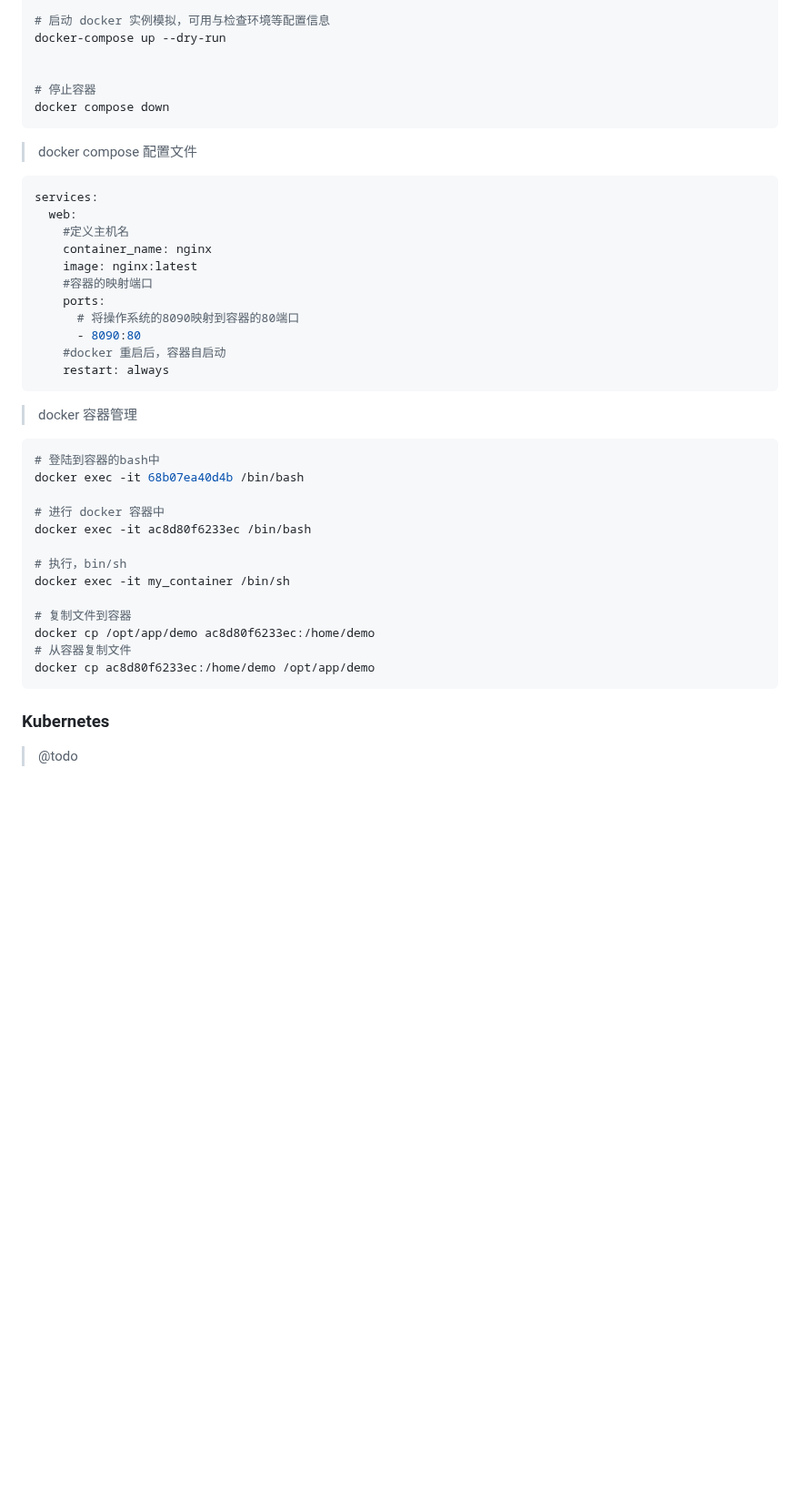
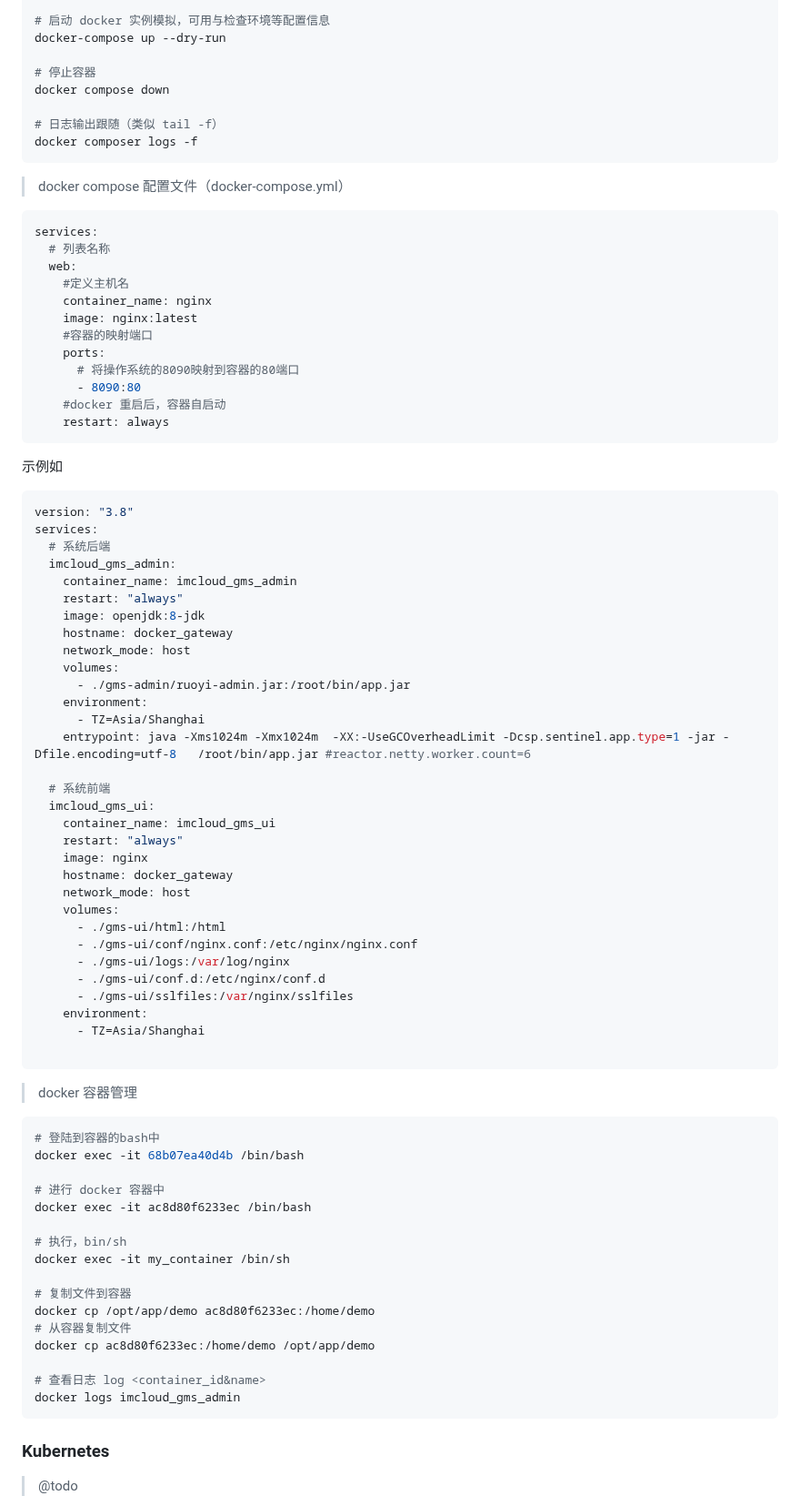
Before and after one commit to conero/lang, a Markdown page: src/container.md, the part around the change. Shown at 91% size. Rendered like a GitHub page; blank space fills up the shorter version.

Commit message:
docker 容器等信息更新

````diff
--- a/src/container.md
+++ b/src/container.md
@@ -85,17 +85,20 @@ docker compose up -d --force-recreate
 # 启动 docker 实例模拟，可用与检查环境等配置信息
 docker-compose up --dry-run
 
-
 # 停止容器
 docker compose down
+
+# 日志输出跟随（类似 tail -f）
+docker composer logs -f
 ```
 
 
 
-> docker compose 配置文件
+> docker compose 配置文件（docker-compose.yml）
 
 ```yaml
 services:
+  # 列表名称
   web:
     #定义主机名
     container_name: nginx
@@ -107,6 +110,46 @@ services:
     #docker 重启后，容器自启动
     restart: always
 ```
+
+
+
+示例如
+
+```yaml
+version: "3.8"
+services:
+  # 系统后端
+  imcloud_gms_admin:
+    container_name: imcloud_gms_admin
+    restart: "always"
+    image: openjdk:8-jdk
+    hostname: docker_gateway
+    network_mode: host
+    volumes:
+      - ./gms-admin/ruoyi-admin.jar:/root/bin/app.jar
+    environment:
+      - TZ=Asia/Shanghai
+    entrypoint: java -Xms1024m -Xmx1024m  -XX:-UseGCOverheadLimit -Dcsp.sentinel.app.type=1 -jar -Dfile.encoding=utf-8   /root/bin/app.jar #reactor.netty.worker.count=6
+
+  # 系统前端
+  imcloud_gms_ui:
+    container_name: imcloud_gms_ui
+    restart: "always"
+    image: nginx
+    hostname: docker_gateway
+    network_mode: host
+    volumes:
+      - ./gms-ui/html:/html
+      - ./gms-ui/conf/nginx.conf:/etc/nginx/nginx.conf
+      - ./gms-ui/logs:/var/log/nginx
+      - ./gms-ui/conf.d:/etc/nginx/conf.d
+      - ./gms-ui/sslfiles:/var/nginx/sslfiles
+    environment:
+      - TZ=Asia/Shanghai
+
+```
+
+
 
 
 
@@ -126,6 +169,9 @@ docker exec -it my_container /bin/sh
 docker cp /opt/app/demo ac8d80f6233ec:/home/demo
 # 从容器复制文件
 docker cp ac8d80f6233ec:/home/demo /opt/app/demo
+
+# 查看日志 log <container_id&name>
+docker logs imcloud_gms_admin
 ```
 
 
````
Also changed, not shown: 1 other file.
